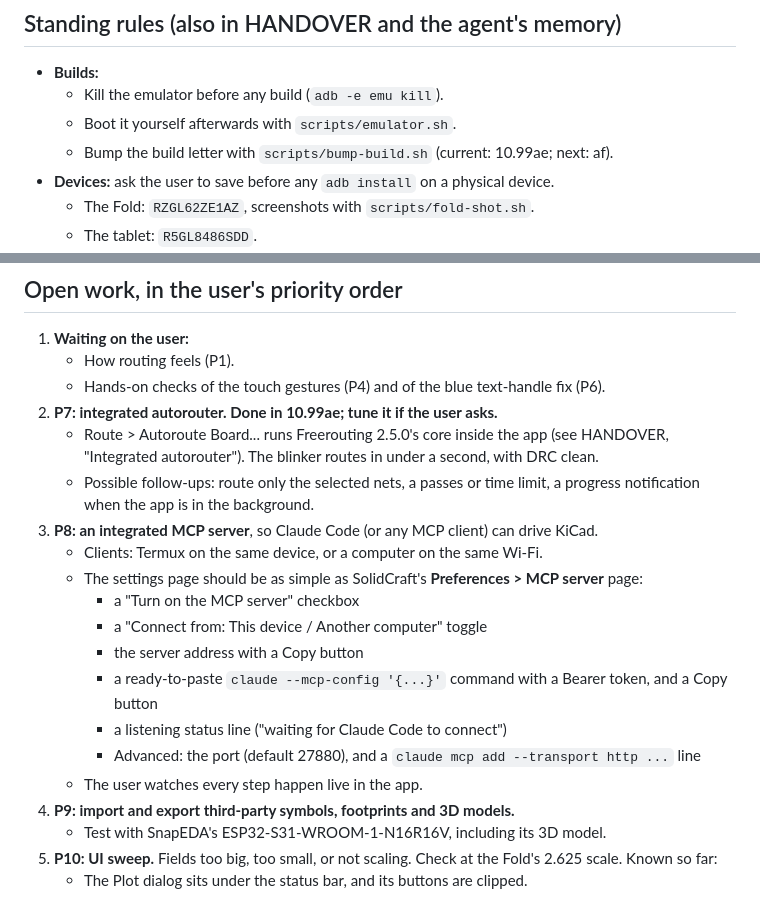
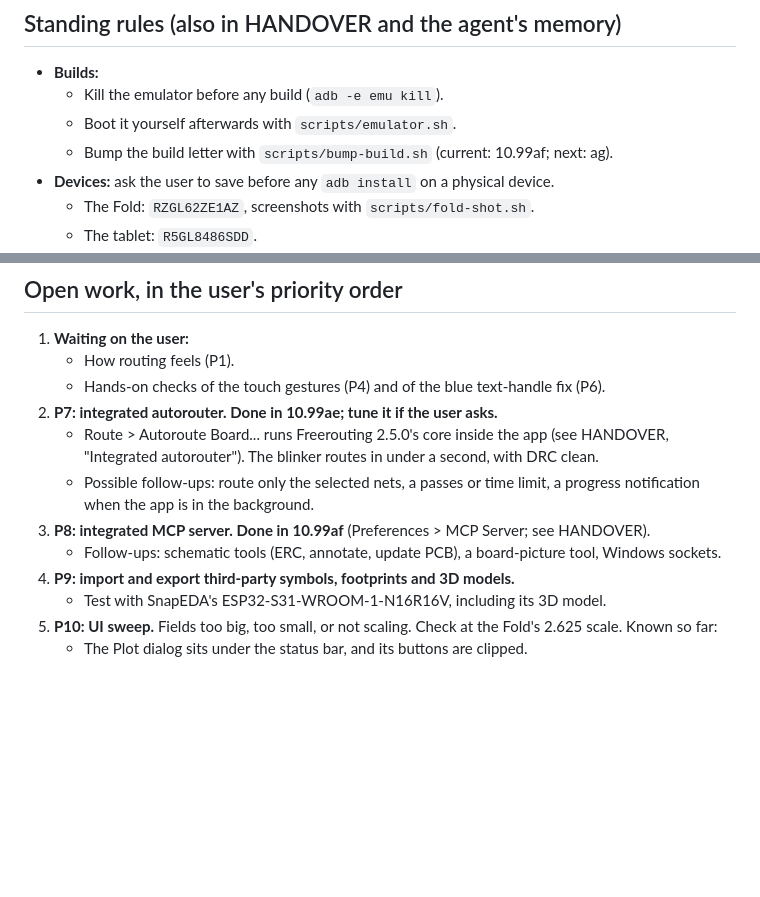
Before and after one commit to deveshrai/kicad-android, a Markdown page: docs/CONTINUE.md, 2 parts joined by grey strips. Rendered like a GitHub page; blank space fills up the shorter version.

```diff
--- a/docs/CONTINUE.md
+++ b/docs/CONTINUE.md
@@ -8,7 +8,7 @@ You are picking up the KiCad-on-Android port in this repository.  Read `docs/HAN
 - **Builds:**
   - Kill the emulator before any build (`adb -e emu kill`).
   - Boot it yourself afterwards with `scripts/emulator.sh`.
-  - Bump the build letter with `scripts/bump-build.sh` (current: 10.99ae; next: af).
+  - Bump the build letter with `scripts/bump-build.sh` (current: 10.99af; next: ag).
 - **Devices:** ask the user to save before any `adb install` on a physical device.
   - The Fold: `RZGL62ZE1AZ`, screenshots with `scripts/fold-shot.sh`.
   - The tablet: `R5GL8486SDD`.
@@ -34,16 +34,8 @@ You are picking up the KiCad-on-Android port in this repository.  Read `docs/HAN
      "Integrated autorouter").  The blinker routes in under a second, with DRC clean.
    - Possible follow-ups: route only the selected nets, a passes or time limit, a progress
      notification when the app is in the background.
-3. **P8: an integrated MCP server**, so Claude Code (or any MCP client) can drive KiCad.
-   - Clients: Termux on the same device, or a computer on the same Wi-Fi.
-   - The settings page should be as simple as SolidCraft's **Preferences > MCP server** page:
-     - a "Turn on the MCP server" checkbox
-     - a "Connect from: This device / Another computer" toggle
-     - the server address with a Copy button
-     - a ready-to-paste `claude --mcp-config '{...}'` command with a Bearer token, and a Copy button
-     - a listening status line ("waiting for Claude Code to connect")
-     - Advanced: the port (default 27880), and a `claude mcp add --transport http ...` line
-   - The user watches every step happen live in the app.
+3. **P8: integrated MCP server. Done in 10.99af** (Preferences > MCP Server; see HANDOVER).
+   - Follow-ups: schematic tools (ERC, annotate, update PCB), a board-picture tool, Windows sockets.
 4. **P9: import and export third-party symbols, footprints and 3D models.**
    - Test with SnapEDA's ESP32-S31-WROOM-1-N16R16V, including its 3D model.
 5. **P10: UI sweep.** Fields too big, too small, or not scaling.  Check at the Fold's 2.625 scale.
```
Also changed, not shown: README.md (+29 -0 lines), docs/HANDOVER.md (+29 -0 lines), docs/media/mcp-preferences.png (added), 2 other files.
